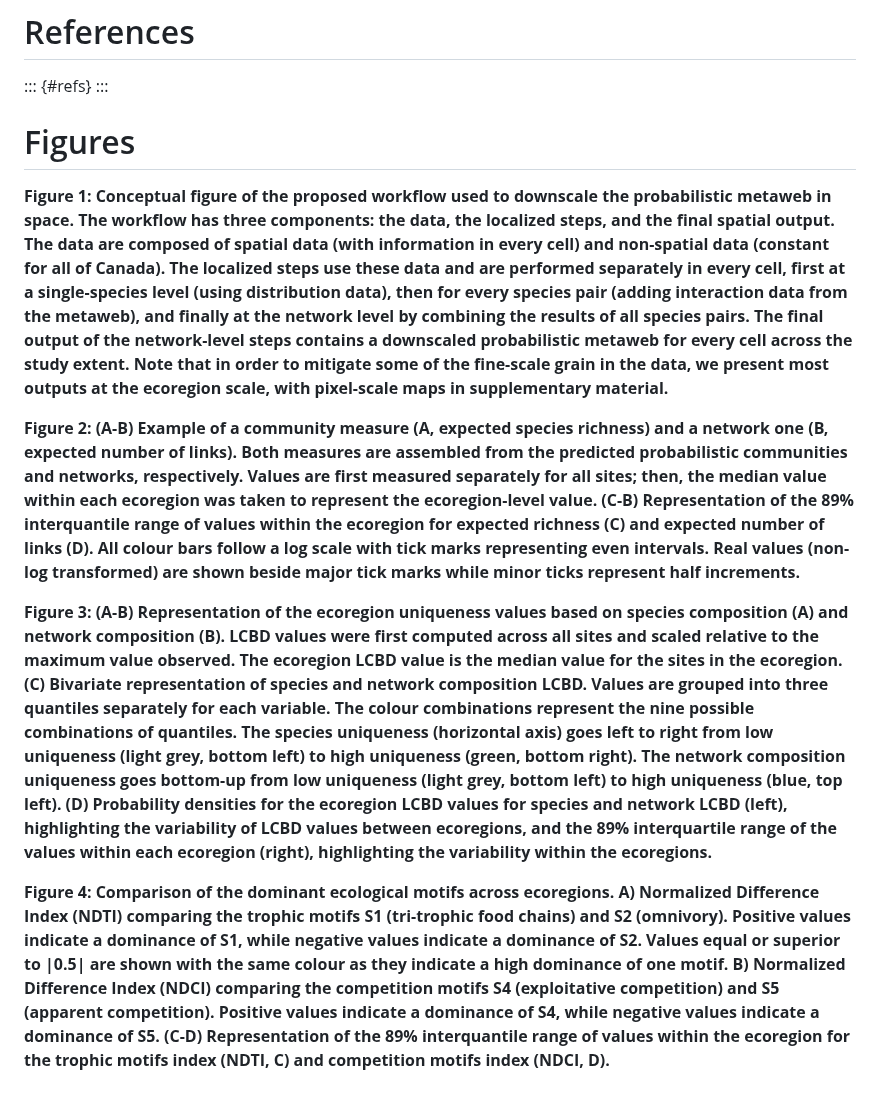
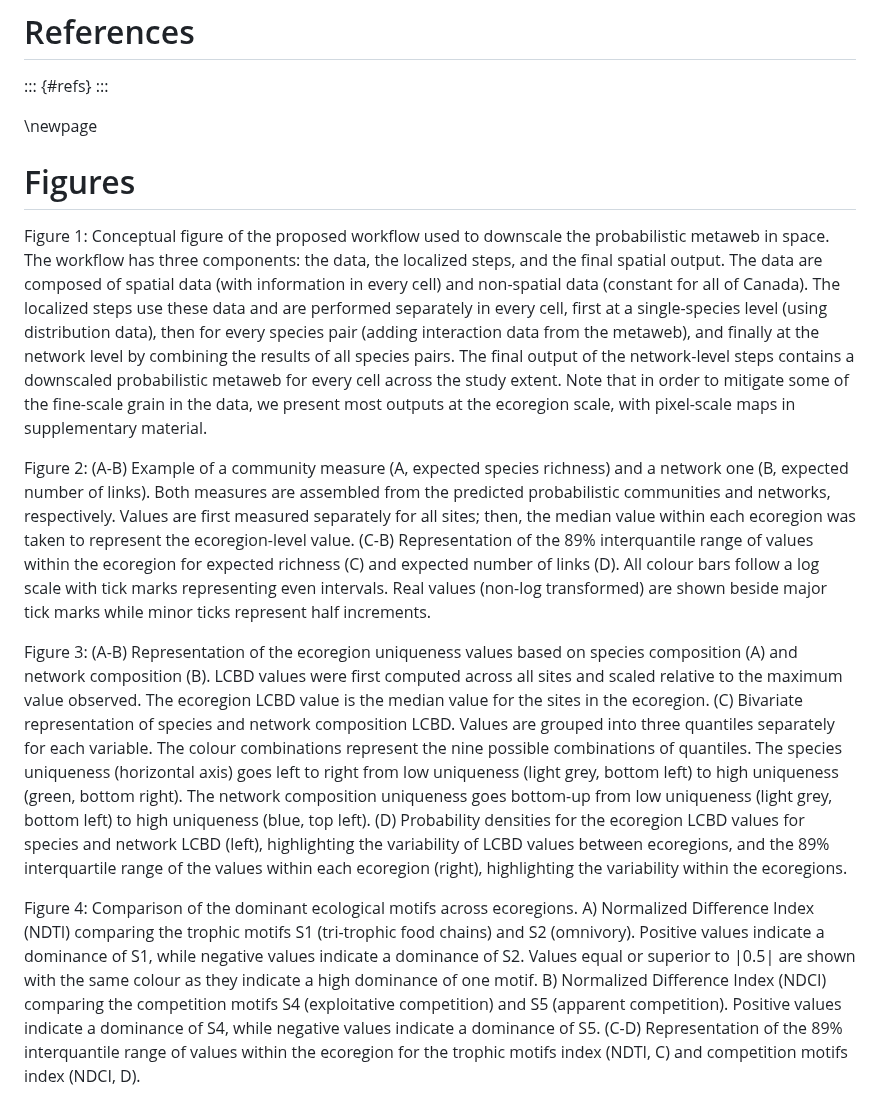
Before and after one commit to gabrieldansereau/ms_downscaling_metawebs, a Markdown page: README.md, the part around the change. GitHub-like rendering.

```diff
--- a/README.md
+++ b/README.md
@@ -717,9 +717,11 @@ Narval general purpose cluster.
 ::: {#refs}
 :::
 
+\newpage
+
 # Figures
 
-**Figure 1: Conceptual figure of the proposed workflow used to downscale the
+Figure 1: Conceptual figure of the proposed workflow used to downscale the
 probabilistic metaweb in space. The workflow has three components: the data, the
 localized steps, and the final spatial output. The data are composed of spatial
 data (with information in every cell) and non-spatial data (constant for all of
@@ -730,10 +732,10 @@ the network level by combining the results of all species pairs. The final
 output of the network-level steps contains a downscaled probabilistic metaweb
 for every cell across the study extent. Note that in order to mitigate some of
 the fine-scale grain in the data, we present most outputs at the ecoregion
-scale, with pixel-scale maps in supplementary material.**
+scale, with pixel-scale maps in supplementary material.
 
 
-**Figure 2: (A-B) Example of a community measure (A, expected species richness)
+Figure 2: (A-B) Example of a community measure (A, expected species richness)
 and a network one (B, expected number of links). Both measures are assembled
 from the predicted probabilistic communities and networks, respectively. Values
 are first measured separately for all sites; then, the median value within each
@@ -742,9 +744,9 @@ of the 89% interquantile range of values within the ecoregion for expected
 richness (C) and expected number of links (D). All colour bars follow a log
 scale with tick marks representing even intervals. Real values (non-log
 transformed) are shown beside major tick marks while minor ticks represent half
-increments.**
+increments.
 
-**Figure 3: (A-B) Representation of the ecoregion uniqueness values based on
+Figure 3: (A-B) Representation of the ecoregion uniqueness values based on
 species composition (A) and network composition (B). LCBD values were first
 computed across all sites and scaled relative to the maximum value observed. The
 ecoregion LCBD value is the median value for the sites in the ecoregion. (C)
@@ -757,9 +759,9 @@ uniqueness goes bottom-up from low uniqueness (light grey, bottom left) to high
 uniqueness (blue, top left). (D) Probability densities for the ecoregion LCBD
 values for species and network LCBD (left), highlighting the variability of LCBD
 values between ecoregions, and the 89% interquartile range of the values within
-each ecoregion (right), highlighting the variability within the ecoregions.**
+each ecoregion (right), highlighting the variability within the ecoregions.
 
-**Figure 4: Comparison of the dominant ecological motifs across ecoregions. A)
+Figure 4: Comparison of the dominant ecological motifs across ecoregions. A)
 Normalized Difference Index (NDTI) comparing the trophic motifs S1 (tri-trophic
 food chains) and S2 (omnivory). Positive values indicate a dominance of S1,
 while negative values indicate a dominance of S2. Values equal or superior to
@@ -769,4 +771,4 @@ motif. B) Normalized Difference Index (NDCI) comparing the competition motifs S4
 indicate a dominance of S4, while negative values indicate a dominance of S5.
 (C-D) Representation of the 89% interquantile range of values within the
 ecoregion for the trophic motifs index (NDTI, C) and competition motifs index
-(NDCI, D).**
+(NDCI, D).
```
